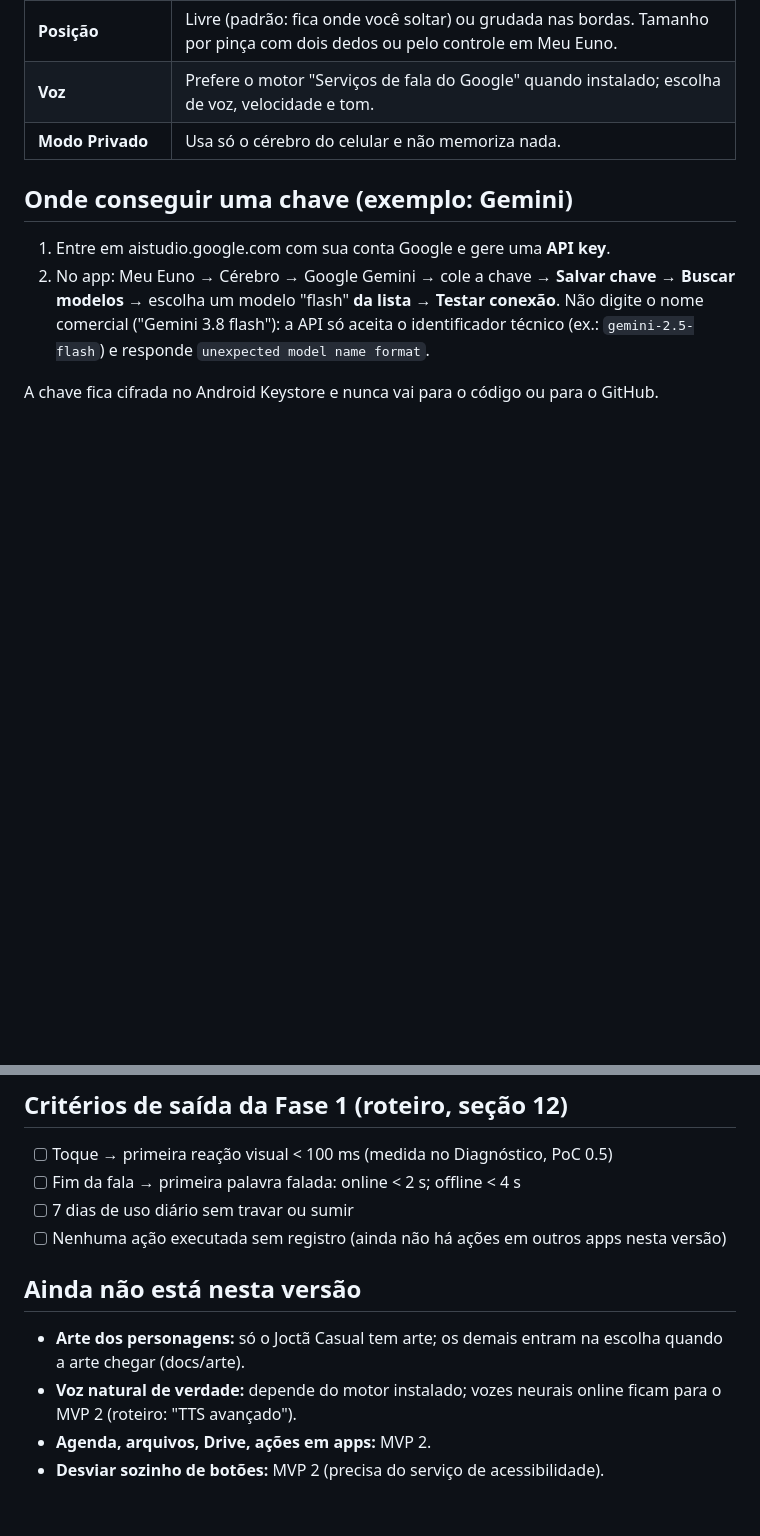
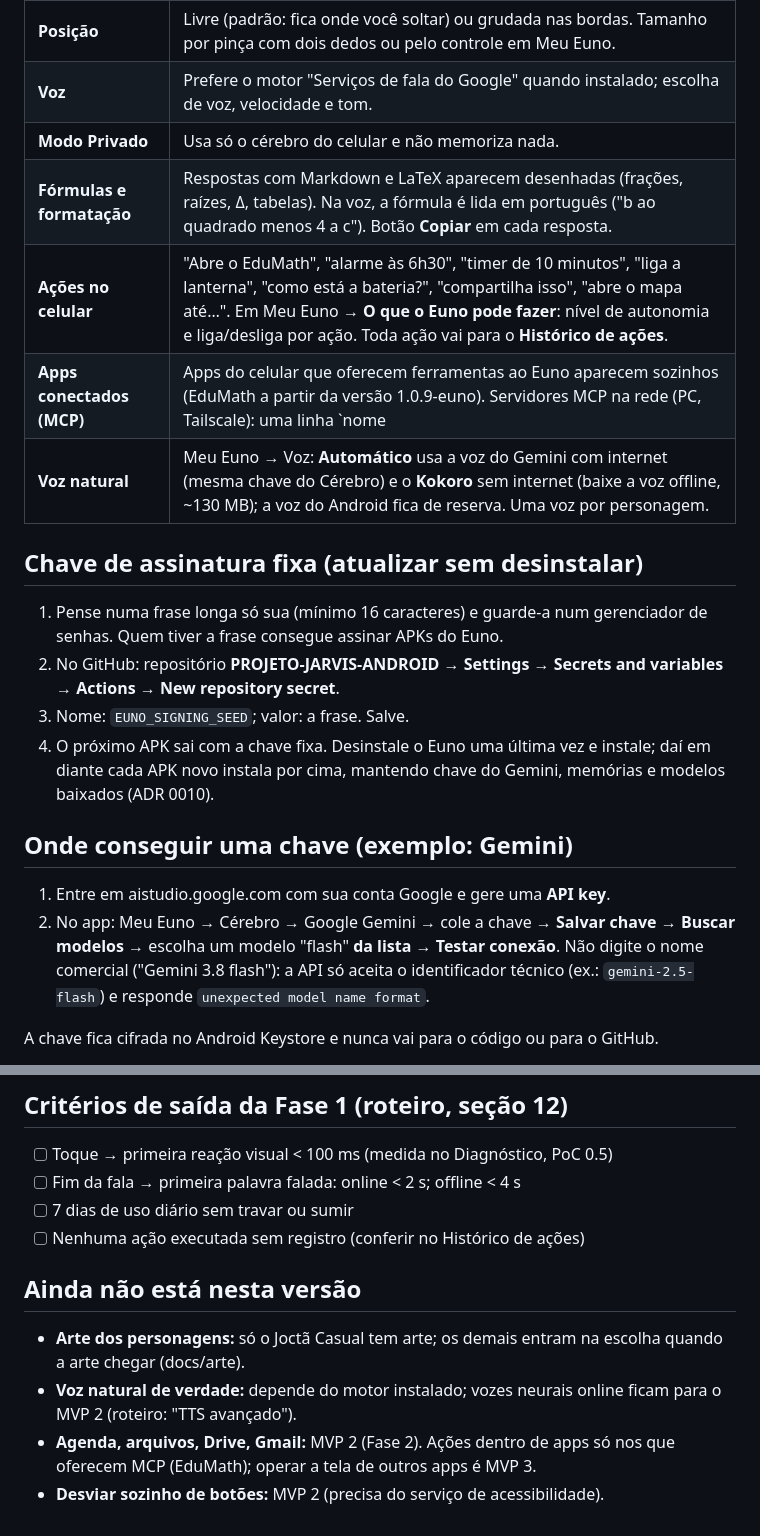
Before and after one commit to JoctaEng/PROJETO-JARVIS-ANDROID, a Markdown page: docs/FASE-1.md, 2 parts joined by grey strips. GitHub-like rendering; blank space fills up the shorter version.

Commit message:
Guia da Fase 1: fórmulas, ações, MCP, voz natural e chave fixa
Co-Authored-By: Claude Opus 5.5 <noreply@anthropic.com>
Claude-Session: https://claude.ai/code/session_01WJAnXCPXwfWoP7eTqpZ9QE

```diff
--- a/docs/FASE-1.md
+++ b/docs/FASE-1.md
@@ -16,6 +16,16 @@ GitHub → **Actions → Android** → execução mais recente → artefato **`E
 | **Posição** | Livre (padrão: fica onde você soltar) ou grudada nas bordas. Tamanho por pinça com dois dedos ou pelo controle em Meu Euno. |
 | **Voz** | Prefere o motor "Serviços de fala do Google" quando instalado; escolha de voz, velocidade e tom. |
 | **Modo Privado** | Usa só o cérebro do celular e não memoriza nada. |
+| **Fórmulas e formatação** | Respostas com Markdown e LaTeX aparecem desenhadas (frações, raízes, Δ, tabelas). Na voz, a fórmula é lida em português ("b ao quadrado menos 4 a c"). Botão **Copiar** em cada resposta. |
+| **Ações no celular** | "Abre o EduMath", "alarme às 6h30", "timer de 10 minutos", "liga a lanterna", "como está a bateria?", "compartilha isso", "abre o mapa até…". Em Meu Euno → **O que o Euno pode fazer**: nível de autonomia e liga/desliga por ação. Toda ação vai para o **Histórico de ações**. |
+| **Apps conectados (MCP)** | Apps do celular que oferecem ferramentas ao Euno aparecem sozinhos (EduMath a partir da versão 1.0.9-euno). Servidores MCP na rede (PC, Tailscale): uma linha `nome|url` em Meu Euno. |
+| **Voz natural** | Meu Euno → Voz: **Automático** usa a voz do Gemini com internet (mesma chave do Cérebro) e o **Kokoro** sem internet (baixe a voz offline, ~130 MB); a voz do Android fica de reserva. Uma voz por personagem. |
+
+## Chave de assinatura fixa (atualizar sem desinstalar)
+1. Pense numa frase longa só sua (mínimo 16 caracteres) e guarde-a num gerenciador de senhas. Quem tiver a frase consegue assinar APKs do Euno.
+2. No GitHub: repositório **PROJETO-JARVIS-ANDROID → Settings → Secrets and variables → Actions → New repository secret**.
+3. Nome: `EUNO_SIGNING_SEED`; valor: a frase. Salve.
+4. O próximo APK sai com a chave fixa. Desinstale o Euno uma última vez e instale; daí em diante cada APK novo instala por cima, mantendo chave do Gemini, memórias e modelos baixados (ADR 0010).
 
 ## Onde conseguir uma chave (exemplo: Gemini)
 1. Entre em aistudio.google.com com sua conta Google e gere uma **API key**.
@@ -28,10 +38,10 @@ A chave fica cifrada no Android Keystore e nunca vai para o código ou para o Gi
 - [ ] Toque → primeira reação visual < 100 ms (medida no Diagnóstico, PoC 0.5)
 - [ ] Fim da fala → primeira palavra falada: online < 2 s; offline < 4 s
 - [ ] 7 dias de uso diário sem travar ou sumir
-- [ ] Nenhuma ação executada sem registro (ainda não há ações em outros apps nesta versão)
+- [ ] Nenhuma ação executada sem registro (conferir no Histórico de ações)
 
 ## Ainda não está nesta versão
 - **Arte dos personagens:** só o Joctã Casual tem arte; os demais entram na escolha quando a arte chegar (docs/arte).
 - **Voz natural de verdade:** depende do motor instalado; vozes neurais online ficam para o MVP 2 (roteiro: "TTS avançado").
-- **Agenda, arquivos, Drive, ações em apps:** MVP 2.
+- **Agenda, arquivos, Drive, Gmail:** MVP 2 (Fase 2). Ações dentro de apps só nos que oferecem MCP (EduMath); operar a tela de outros apps é MVP 3.
 - **Desviar sozinho de botões:** MVP 2 (precisa do serviço de acessibilidade).
```
